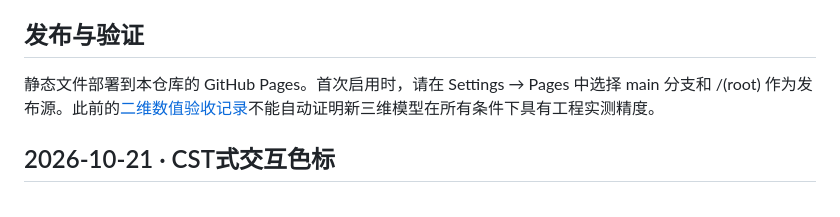
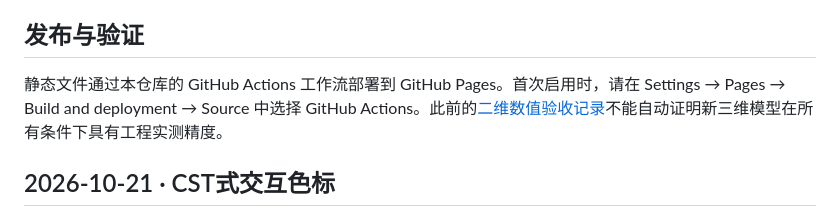
Before and after one commit to huiw11512-dotcom/Wave_Lab, a Markdown page: README.md, the part around the change. GitHub-like rendering.

Commit message:
Document GitHub Pages deployment setup

```diff
--- a/README.md
+++ b/README.md
@@ -54,7 +54,7 @@
 
 ## 发布与验证
 
-静态文件部署到本仓库的 GitHub Pages。首次启用时，请在 Settings → Pages 中选择 main 分支和 /(root) 作为发布源。此前的[二维数值验收记录](./validation/)不能自动证明新三维模型在所有条件下具有工程实测精度。
+静态文件通过本仓库的 GitHub Actions 工作流部署到 GitHub Pages。首次启用时，请在 Settings → Pages → Build and deployment → Source 中选择 GitHub Actions。此前的[二维数值验收记录](./validation/)不能自动证明新三维模型在所有条件下具有工程实测精度。
 
 ## 2026-10-21 · CST式交互色标
 
```
